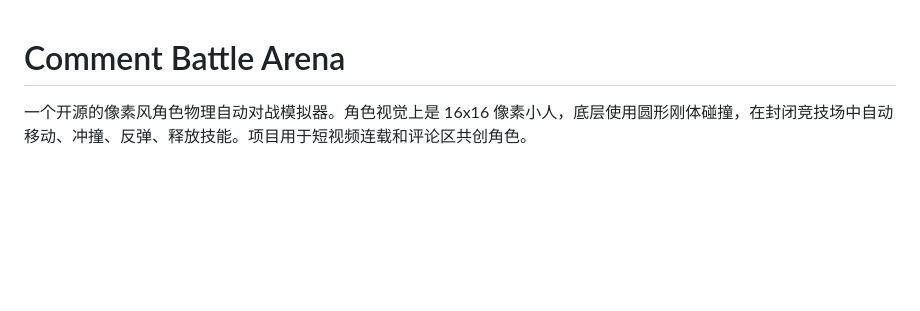
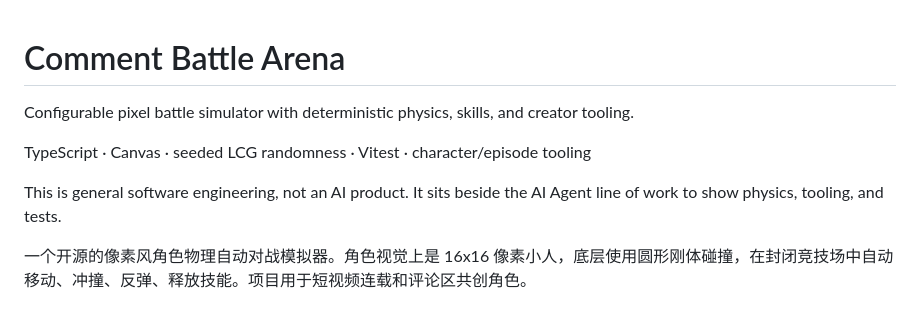
Before and after one commit to joker01-01/comment-battle-arena, a Markdown page: README.md, the part around one of its changes. Rendered like a GitHub page; blank space fills up the shorter version.

```diff
--- a/README.md
+++ b/README.md
@@ -1,4 +1,10 @@
 # Comment Battle Arena
+
+Configurable pixel battle simulator with deterministic physics, skills, and creator tooling.
+
+TypeScript · Canvas · seeded LCG randomness · Vitest · character/episode tooling
+
+This is general software engineering, not an AI product. It sits beside the AI Agent line of work to show physics, tooling, and tests.
 
 一个开源的像素风角色物理自动对战模拟器。角色视觉上是 16x16 像素小人，底层使用圆形刚体碰撞，在封闭竞技场中自动移动、冲撞、反弹、释放技能。项目用于短视频连载和评论区共创角色。
 
```
Also changed, not shown: other parts of README.md (+9 -37 lines).
